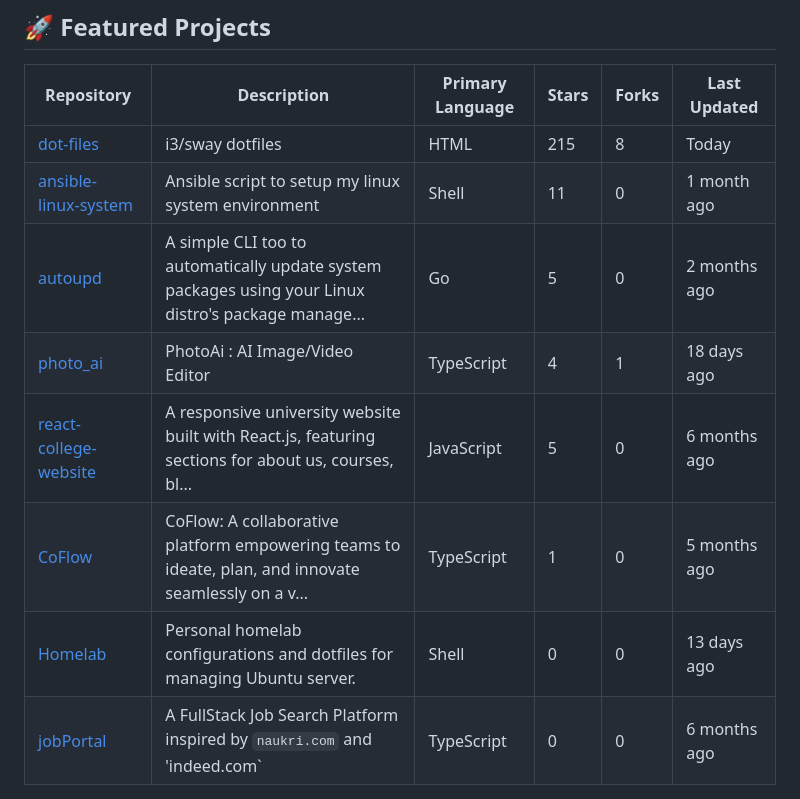
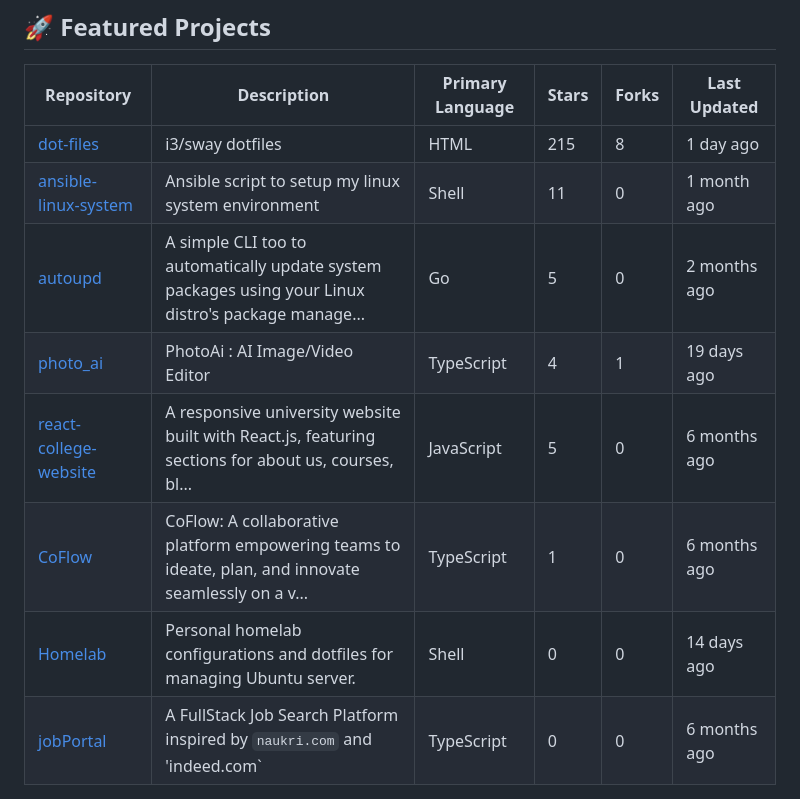
Before and after one commit to 2SSK/2SSK, a Markdown page: README.md, the part around the change. Drawn GitHub-style.

Commit message:
Auto-update repository list and README

```diff
--- a/README.md
+++ b/README.md
@@ -25,11 +25,11 @@
 
 | Repository                                                             | Description                                                                                          | Primary Language | Stars | Forks | Last Updated                                   |
 | ---------------------------------------------------------------------- | ---------------------------------------------------------------------------------------------------- | ---------------- | ----- | ----- | ---------------------------------------------- |
-| [dot-files](https://github.com/2SSK/dot-files) | i3/sway dotfiles | HTML | 215 | 8 | <span title="Jan 14, 2026">Today</span> |
+| [dot-files](https://github.com/2SSK/dot-files) | i3/sway dotfiles | HTML | 215 | 8 | <span title="Jan 14, 2026">1 day ago</span> |
 | [ansible-linux-system](https://github.com/2SSK/ansible-linux-system) | Ansible script to setup my linux system environment | Shell | 11 | 0 | <span title="Nov 21, 2025">1 month ago</span> |
 | [autoupd](https://github.com/2SSK/autoupd) | A simple CLI too to automatically update system packages using your Linux distro's package manage... | Go | 5 | 0 | <span title="Oct 23, 2025">2 months ago</span> |
-| [photo_ai](https://github.com/2SSK/photo_ai) | PhotoAi : AI Image/Video Editor | TypeScript | 4 | 1 | <span title="Dec 27, 2025">18 days ago</span> |
+| [photo_ai](https://github.com/2SSK/photo_ai) | PhotoAi : AI Image/Video Editor | TypeScript | 4 | 1 | <span title="Dec 27, 2025">19 days ago</span> |
 | [react-college-website](https://github.com/2SSK/react-college-website) | A responsive university website built with React.js, featuring sections for about us, courses, bl... | JavaScript | 5 | 0 | <span title="Jun 28, 2025">6 months ago</span> |
-| [CoFlow](https://github.com/2SSK/CoFlow) | CoFlow: A collaborative platform empowering teams to ideate, plan, and innovate seamlessly on a v... | TypeScript | 1 | 0 | <span title="Jul 19, 2025">5 months ago</span> |
-| [Homelab](https://github.com/2SSK/Homelab) | Personal homelab configurations and dotfiles for managing Ubuntu server. | Shell | 0 | 0 | <span title="Jan 01, 2026">13 days ago</span> |
+| [CoFlow](https://github.com/2SSK/CoFlow) | CoFlow: A collaborative platform empowering teams to ideate, plan, and innovate seamlessly on a v... | TypeScript | 1 | 0 | <span title="Jul 19, 2025">6 months ago</span> |
+| [Homelab](https://github.com/2SSK/Homelab) | Personal homelab configurations and dotfiles for managing Ubuntu server. | Shell | 0 | 0 | <span title="Jan 01, 2026">14 days ago</span> |
 | [jobPortal](https://github.com/2SSK/jobPortal) | A FullStack Job Search Platform inspired by `naukri.com` and 'indeed.com` | TypeScript | 0 | 0 | <span title="Jun 28, 2025">6 months ago</span> |
```
